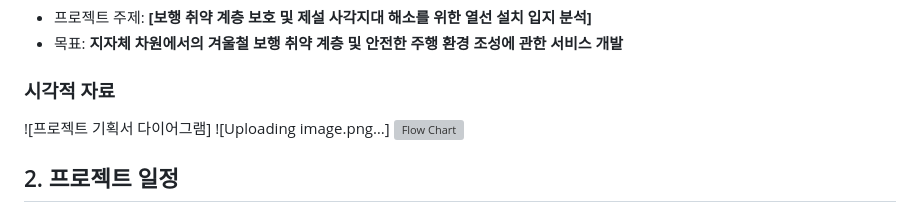
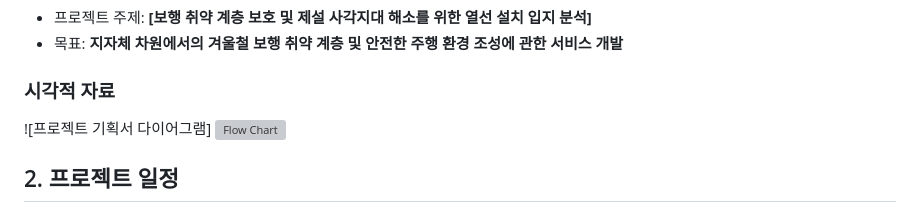
Before and after one commit to OhHyunSeo/wh05-1st-teamS-JungSung, a Markdown page: README.md, the part around the change. Drawn GitHub-style; grey boxes are pictures that could not be loaded.

```diff
--- a/README.md
+++ b/README.md
@@ -10,7 +10,7 @@
 
 ### 시각적 자료
 ![프로젝트 기획서 다이어그램]
-![Uploading image.png…] <img src="https://github.com/user-attachments/assets/daf565e0-9eb9-4927-a2f2-66ef6e89f7d3" alt="Flow Chart" width="500"/>
+<img src="https://github.com/user-attachments/assets/daf565e0-9eb9-4927-a2f2-66ef6e89f7d3" alt="Flow Chart" width="100"/>
 
 
 
```
